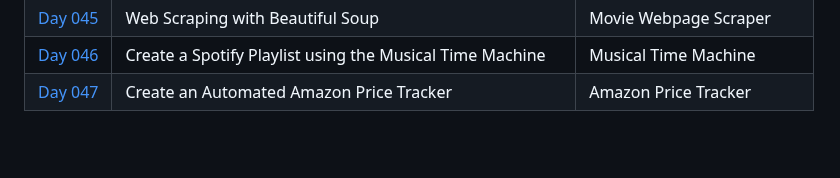
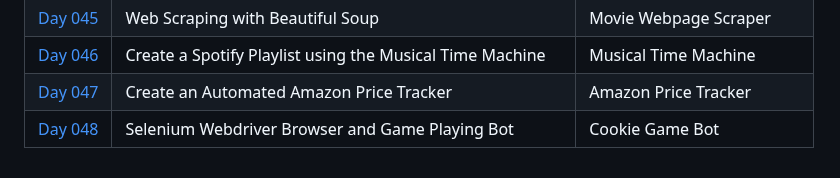
Before and after one commit to mfsuzigan/100_days_of_code_python, a Markdown page: readme.md, the part around the change. GitHub-like rendering; blank space fills up the shorter version.

Commit message:
D48: readme update

```diff
--- a/readme.md
+++ b/readme.md
@@ -70,3 +70,4 @@ ___
 | [Day 045](/day045) | Web Scraping with Beautiful Soup                         | Movie Webpage Scraper       |
 | [Day 046](/day046) | Create a Spotify Playlist using the Musical Time Machine | Musical Time Machine        |
 | [Day 047](/day047) | Create an Automated Amazon Price Tracker                 | Amazon Price Tracker        |
+| [Day 048](/day048) | Selenium Webdriver Browser and Game Playing Bot          | Cookie Game Bot             |
```
